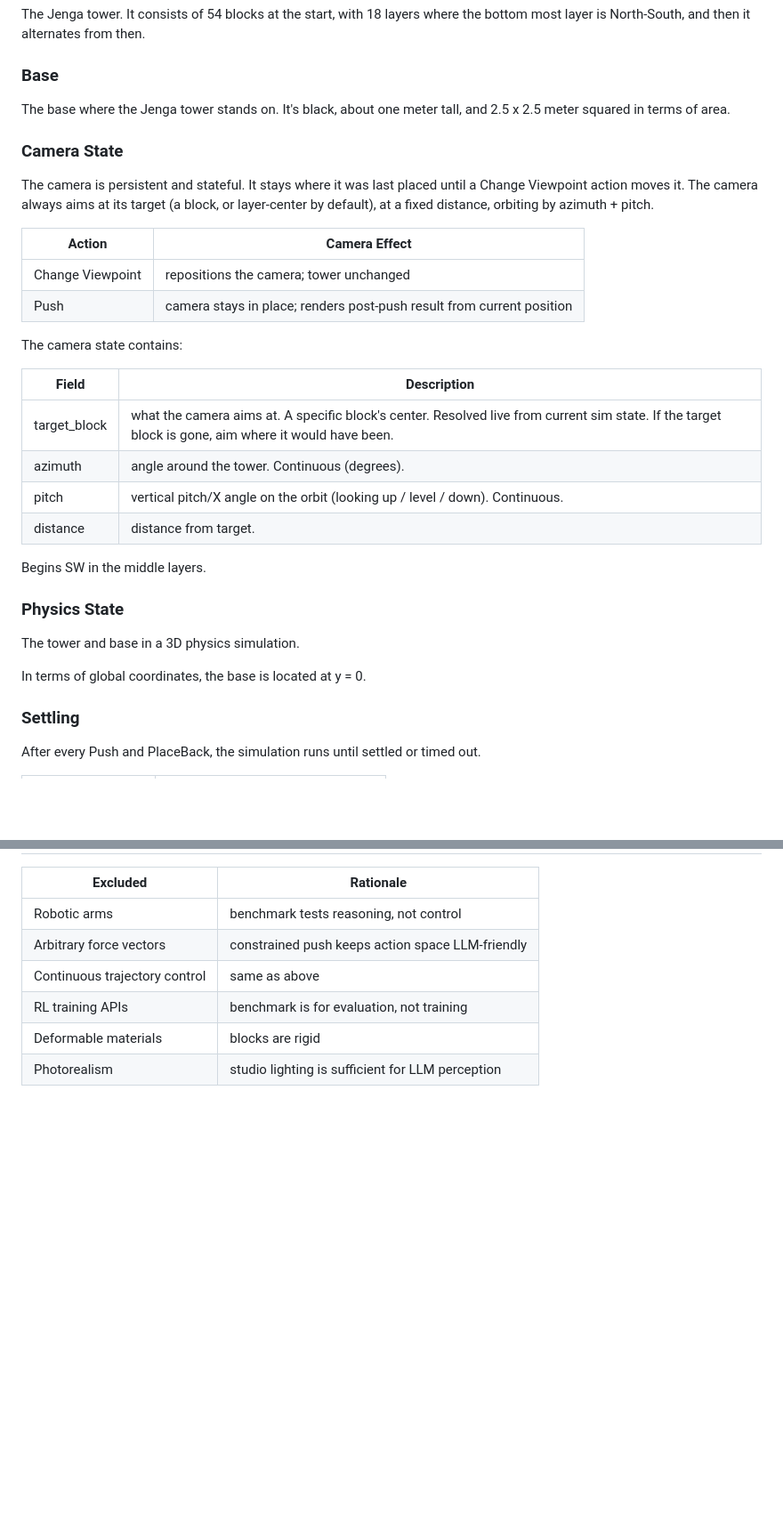
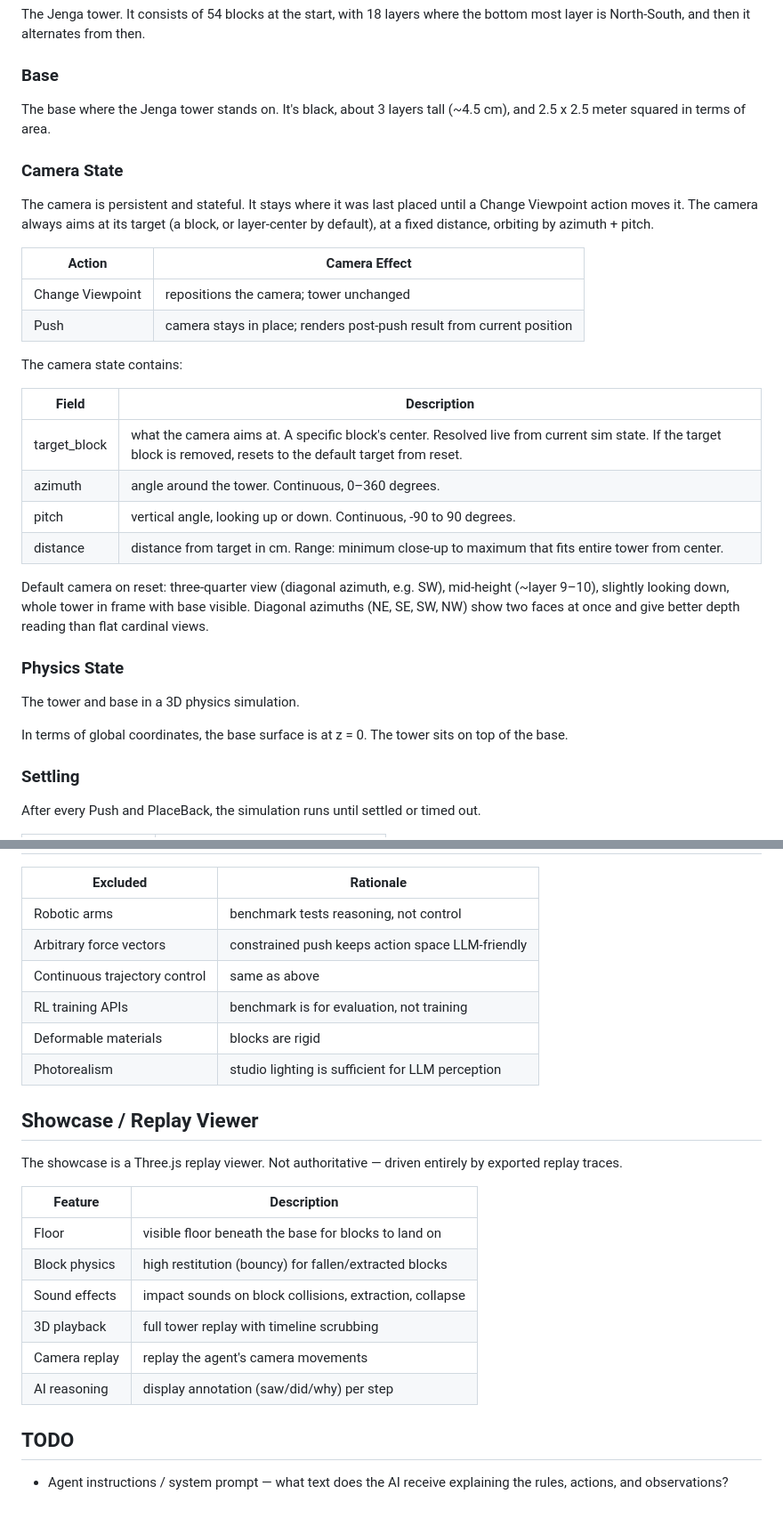
Before and after one commit to FreezeXero/jenga-bench, a Markdown page: DESIGN.md, 2 parts joined by grey strips. Shown at 89% size. Rendered like a GitHub page; blank space fills up the shorter version.

```diff
--- a/DESIGN.md
+++ b/DESIGN.md
@@ -54,7 +54,7 @@ The Jenga tower. It consists of 54 blocks at the start, with 18 layers where the
 
 ### Base
 
-The base where the Jenga tower stands on. It's black, about one meter tall, and 2.5 x 2.5 meter squared in terms of area.
+The base where the Jenga tower stands on. It's black, about 3 layers tall (~4.5 cm), and 2.5 x 2.5 meter squared in terms of area.
 
 ### Camera State
 
@@ -69,18 +69,18 @@ The camera state contains:
 
 | Field        | Description                                                                                                      |
 |--------------|------------------------------------------------------------------------------------------------------------------|
-| target_block | what the camera aims at. A specific block's center. Resolved live from current sim state. If the target block is gone, aim where it would have been. |
-| azimuth      | angle around the tower. Continuous (degrees).                                                                    |
-| pitch    | vertical pitch/X angle on the orbit (looking up / level / down). Continuous.                                             |
-| distance     | distance from target.                                                                                            |
+| target_block | what the camera aims at. A specific block's center. Resolved live from current sim state. If the target block is removed, resets to the default target from reset. |
+| azimuth      | angle around the tower. Continuous, 0–360 degrees.                                                               |
+| pitch        | vertical angle, looking up or down. Continuous, -90 to 90 degrees.                                               |
+| distance     | distance from target in cm. Range: minimum close-up to maximum that fits entire tower from center.               |
 
-Begins SW in the middle layers.
+Default camera on reset: three-quarter view (diagonal azimuth, e.g. SW), mid-height (~layer 9–10), slightly looking down, whole tower in frame with base visible. Diagonal azimuths (NE, SE, SW, NW) show two faces at once and give better depth reading than flat cardinal views.
 
 ### Physics State
 
 The tower and base in a 3D physics simulation.
 
-In terms of global coordinates, the base is located at y = 0.
+In terms of global coordinates, the base surface is at z = 0. The tower sits on top of the base.
 
 ### Settling
 
@@ -197,3 +204,20 @@ No retries; score is locked at termination.
 | RL training APIs             | benchmark is for evaluation, not training        |
 | Deformable materials         | blocks are rigid                                 |
 | Photorealism                 | studio lighting is sufficient for LLM perception |
+
+## Showcase / Replay Viewer
+
+The showcase is a Three.js replay viewer. Not authoritative — driven entirely by exported replay traces.
+
+| Feature        | Description                                                  |
+|----------------|--------------------------------------------------------------|
+| Floor           | visible floor beneath the base for blocks to land on        |
+| Block physics   | high restitution (bouncy) for fallen/extracted blocks       |
+| Sound effects   | impact sounds on block collisions, extraction, collapse     |
+| 3D playback     | full tower replay with timeline scrubbing                   |
+| Camera replay   | replay the agent's camera movements                         |
+| AI reasoning    | display annotation (saw/did/why) per step                   |
+
+## TODO
+
+- Agent instructions / system prompt — what text does the AI receive explaining the rules, actions, and observations?
```
Also changed, not shown: other parts of DESIGN.md (+21 -14 lines), CODING_PLAN.md (added, +177 -0 lines).
